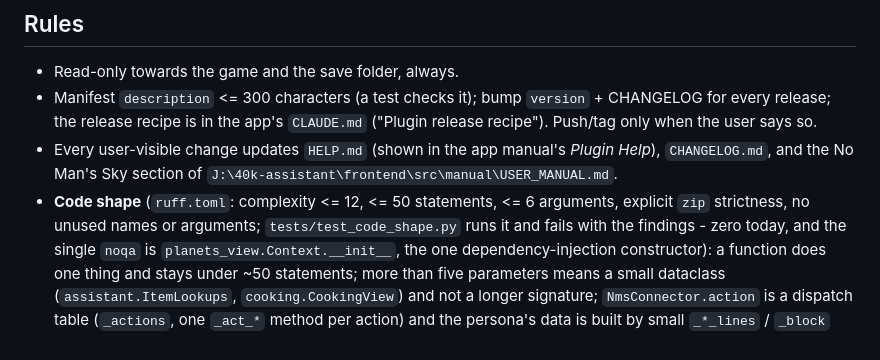
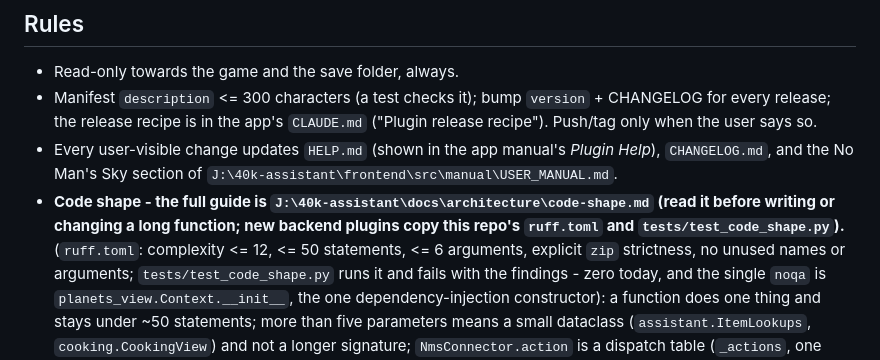
Before and after one commit to trontronicent/40k-assistant-nomanssky, a Markdown page: CLAUDE.md, the part around the change. Drawn GitHub-style.

Commit message:
docs: point the code-shape rule at the shared guide

```diff
--- a/CLAUDE.md
+++ b/CLAUDE.md
@@ -68,7 +68,8 @@ into `J:\40k-assistant\plugins\.data\nomanssky`, the installed plugin's data, un
   release recipe is in the app's `CLAUDE.md` ("Plugin release recipe"). Push/tag only when the user says so.
 - Every user-visible change updates `HELP.md` (shown in the app manual's *Plugin Help*), `CHANGELOG.md`, and the No
   Man's Sky section of `J:\40k-assistant\frontend\src\manual\USER_MANUAL.md`.
-- **Code shape** (`ruff.toml`: complexity <= 12, <= 50 statements, <= 6 arguments, explicit `zip` strictness, no unused
+- **Code shape - the full guide is `J:\40k-assistant\docs\architecture\code-shape.md` (read it before writing or changing a
+  long function; new backend plugins copy this repo's `ruff.toml` and `tests/test_code_shape.py`).** (`ruff.toml`: complexity <= 12, <= 50 statements, <= 6 arguments, explicit `zip` strictness, no unused
   names or arguments; `tests/test_code_shape.py` runs it and fails with the findings - zero today, and the single
   `noqa` is `planets_view.Context.__init__`, the one dependency-injection constructor): a function does one thing
   and stays under ~50 statements; more than five parameters means a small dataclass (`assistant.ItemLookups`,
```
